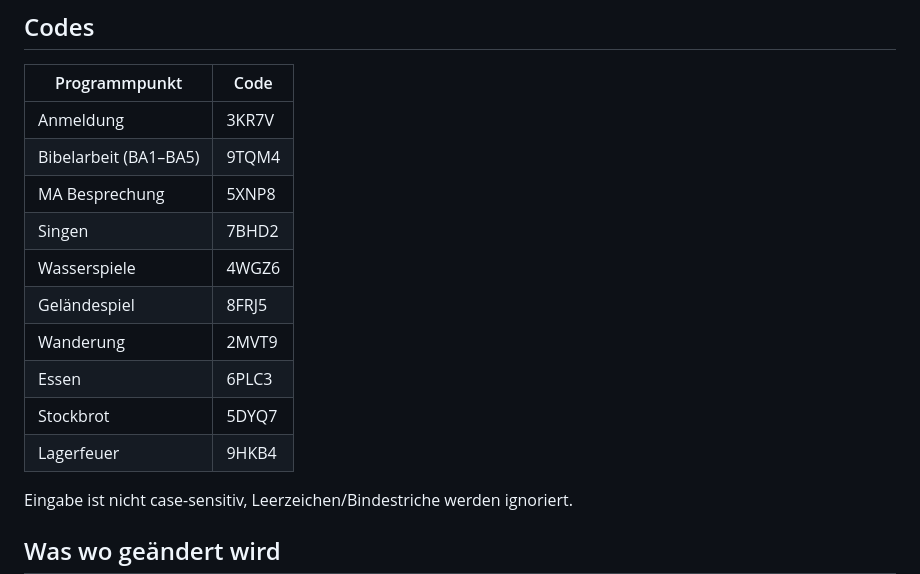
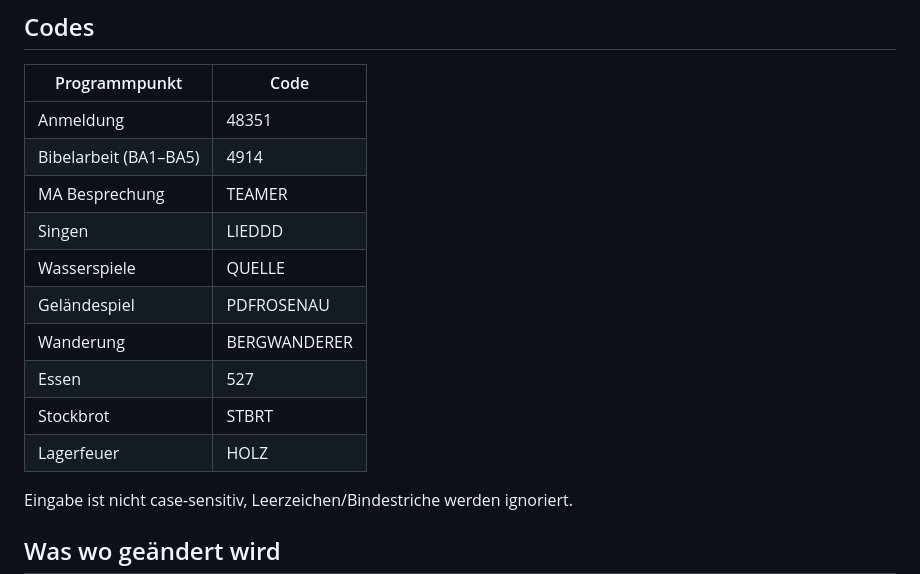
Before and after one commit to lorinczialbert/escaperoom_jugendwerk, a Markdown page: README.md, the part around the change. Rendered like a GitHub page.

Commit message:
Update codes in README.md

```diff
--- a/README.md
+++ b/README.md
@@ -51,16 +51,16 @@ Im GM-Panel (zusätzlich zu den Item-Schaltern):
 
 | Programmpunkt | Code |
 |---|---|
-| Anmeldung | 3KR7V |
-| Bibelarbeit (BA1–BA5) | 9TQM4 |
-| MA Besprechung | 5XNP8 |
-| Singen | 7BHD2 |
-| Wasserspiele | 4WGZ6 |
-| Geländespiel | 8FRJ5 |
-| Wanderung | 2MVT9 |
-| Essen | 6PLC3 |
-| Stockbrot | 5DYQ7 |
-| Lagerfeuer | 9HKB4 |
+| Anmeldung | 48351 |
+| Bibelarbeit (BA1–BA5) | 4914 |
+| MA Besprechung | TEAMER |
+| Singen | LIEDDD |
+| Wasserspiele | QUELLE |
+| Geländespiel | PDFROSENAU |
+| Wanderung | BERGWANDERER |
+| Essen | 527 |
+| Stockbrot | STBRT |
+| Lagerfeuer | HOLZ |
 
 Eingabe ist nicht case-sensitiv, Leerzeichen/Bindestriche werden ignoriert.
 
```
